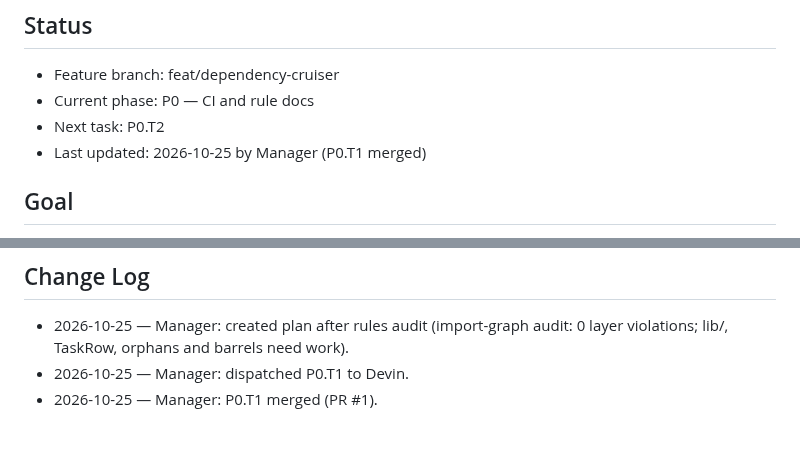
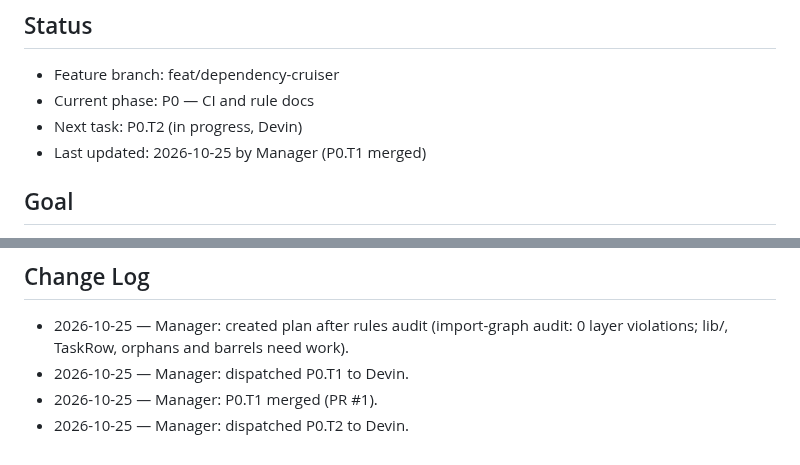
Before and after one commit to 1984Rakesh/SampleWebApp, a Markdown page: plans/dependency-cruiser.md, 2 parts joined by grey strips. GitHub-like rendering.

Commit message:
P0.T2: mark in progress
Co-Authored-By: Claude Opus 5.5 <noreply@anthropic.com>
Claude-Session: https://claude.ai/code/session_015DNwdL82kAs6buQ52rp6Mb

```diff
--- a/plans/dependency-cruiser.md
+++ b/plans/dependency-cruiser.md
@@ -3,7 +3,7 @@
 ## Status
 - Feature branch: feat/dependency-cruiser
 - Current phase: P0 — CI and rule docs
-- Next task: P0.T2
+- Next task: P0.T2 (in progress, Devin)
 - Last updated: 2026-10-25 by Manager (P0.T1 merged)
 
 ## Goal
@@ -294,3 +294,4 @@ Exit criteria: CI fails any PR with an architecture violation, and the docs list
 - 2026-10-25 — Manager: created plan after rules audit (import-graph audit: 0 layer violations; lib/, TaskRow, orphans and barrels need work).
 - 2026-10-25 — Manager: dispatched P0.T1 to Devin.
 - 2026-10-25 — Manager: P0.T1 merged (PR #1).
+- 2026-10-25 — Manager: dispatched P0.T2 to Devin.
```
Also changed, not shown: other parts of plans/dependency-cruiser.md (+1 -1 lines).
